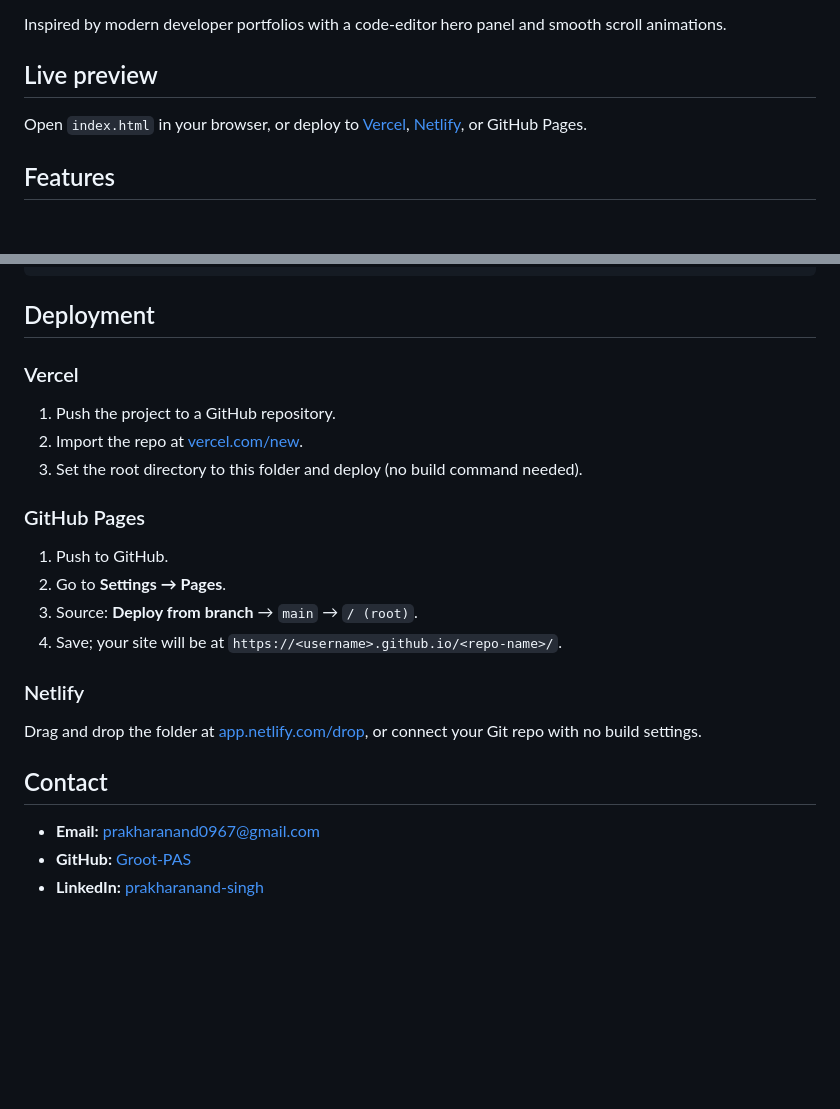
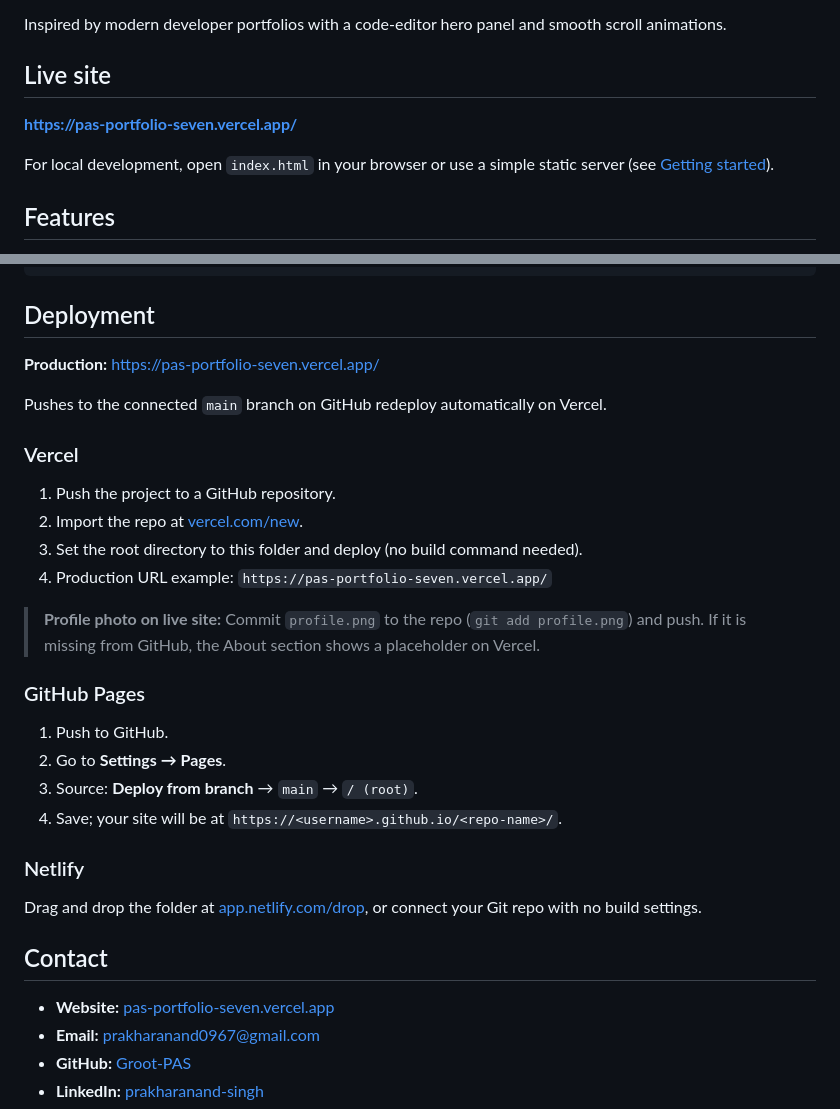
Before and after one commit to Groot-PAS/PAS_Portfolio, a Markdown page: README.md, 2 parts joined by grey strips. Drawn GitHub-style; blank space fills up the shorter version.

```diff
--- a/README.md
+++ b/README.md
@@ -4,9 +4,11 @@ Personal portfolio website for **Prakhar Anand Singh** — B.Tech CSE (AIML) stu
 
 Inspired by modern developer portfolios with a code-editor hero panel and smooth scroll animations.
 
-## Live preview
+## Live site
 
-Open `index.html` in your browser, or deploy to [Vercel](https://vercel.com), [Netlify](https://netlify.com), or GitHub Pages.
+**[https://pas-portfolio-seven.vercel.app/](https://pas-portfolio-seven.vercel.app/)**
+
+For local development, open `index.html` in your browser or use a simple static server (see [Getting started](#getting-started)).
 
 ## Features
 
@@ -90,11 +92,18 @@ Place your image as `profile.png` in the project root (same folder as `index.htm
 
 ## Deployment
 
+**Production:** [https://pas-portfolio-seven.vercel.app/](https://pas-portfolio-seven.vercel.app/)
+
+Pushes to the connected `main` branch on GitHub redeploy automatically on Vercel.
+
 ### Vercel
 
 1. Push the project to a GitHub repository.
 2. Import the repo at [vercel.com/new](https://vercel.com/new).
 3. Set the root directory to this folder and deploy (no build command needed).
+4. Production URL example: `https://pas-portfolio-seven.vercel.app/`
+
+> **Profile photo on live site:** Commit `profile.png` to the repo (`git add profile.png`) and push. If it is missing from GitHub, the About section shows a placeholder on Vercel.
 
 ### GitHub Pages
 
@@ -109,6 +118,7 @@ Drag and drop the folder at [app.netlify.com/drop](https://app.netlify.com/drop)
 
 ## Contact
 
+- **Website:** [pas-portfolio-seven.vercel.app](https://pas-portfolio-seven.vercel.app/)
 - **Email:** prakharanand0967@gmail.com
 - **GitHub:** [Groot-PAS](https://github.com/Groot-PAS)
 - **LinkedIn:** [prakharanand-singh](https://www.linkedin.com/in/prakharanand-singh)
```
